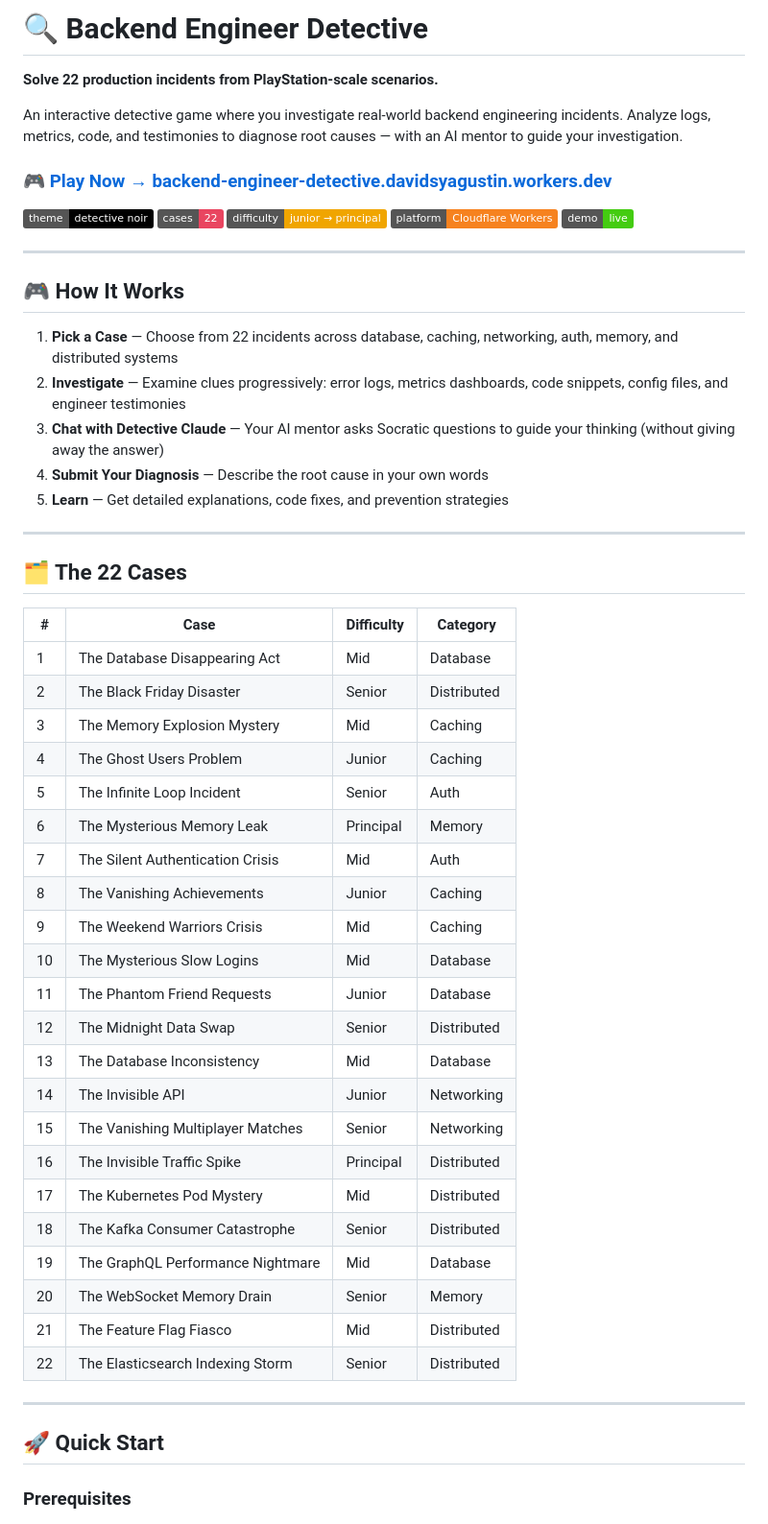
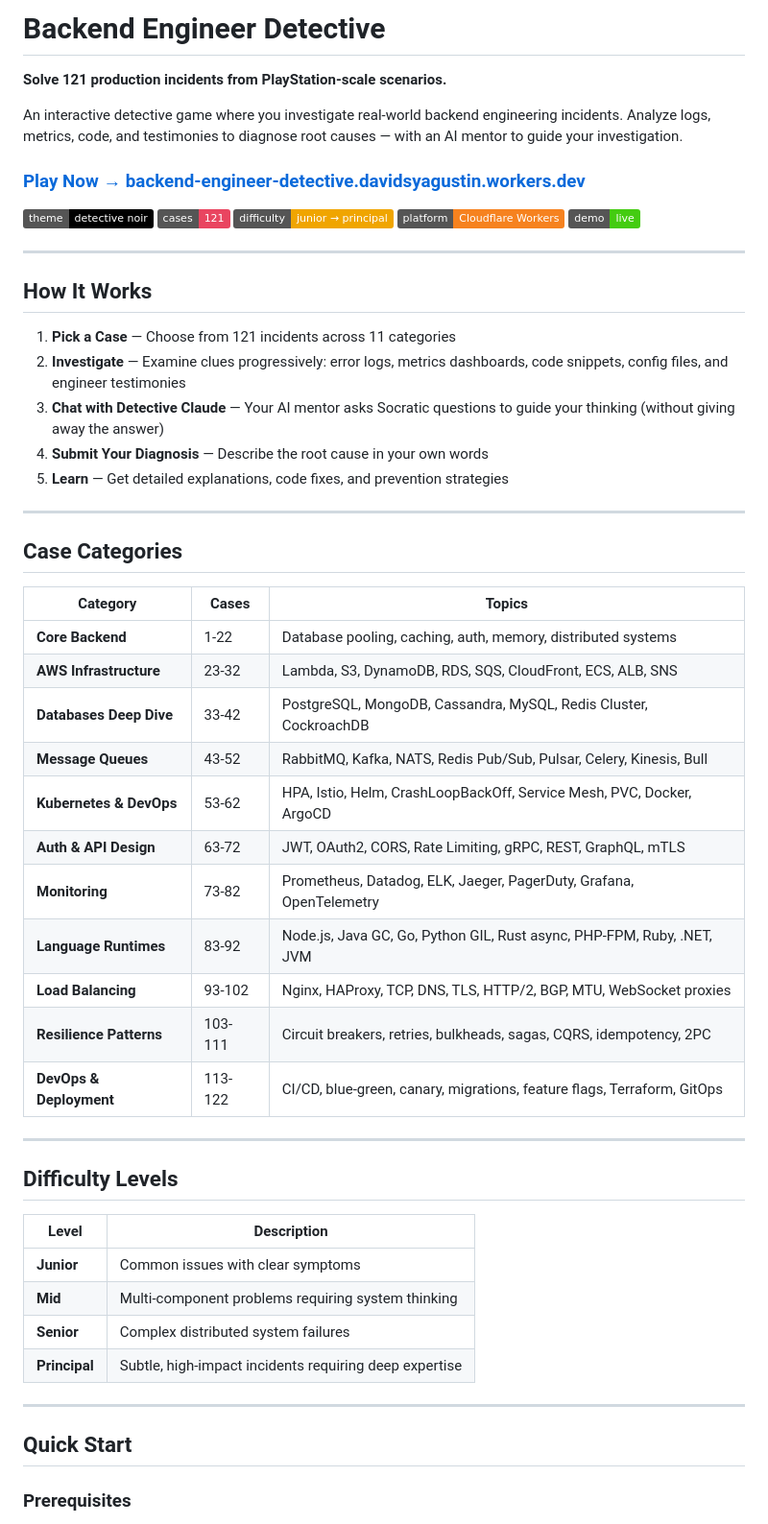
Before and after one commit to davidagustin/backend-engineer-detective, a Markdown page: README.md, the part around one of its changes. Shown at 96% size. Rendered like a GitHub page; badges without logos.

```diff
--- a/README.md
+++ b/README.md
@@ -1,22 +1,22 @@
-# 🔍 Backend Engineer Detective
+# Backend Engineer Detective
 
-**Solve 22 production incidents from PlayStation-scale scenarios.**
+**Solve 121 production incidents from PlayStation-scale scenarios.**
 
 An interactive detective game where you investigate real-world backend engineering incidents. Analyze logs, metrics, code, and testimonies to diagnose root causes — with an AI mentor to guide your investigation.
 
-### 🎮 [Play Now → backend-engineer-detective.davidsyagustin.workers.dev](https://backend-engineer-detective.davidsyagustin.workers.dev)
+### [Play Now → backend-engineer-detective.davidsyagustin.workers.dev](https://backend-engineer-detective.davidsyagustin.workers.dev)
 
 ![Theme](https://img.shields.io/badge/theme-detective%20noir-black)
-![Cases](https://img.shields.io/badge/cases-22-e94560)
+![Cases](https://img.shields.io/badge/cases-121-e94560)
 ![Difficulty](https://img.shields.io/badge/difficulty-junior%20→%20principal-f0a500)
 ![Platform](https://img.shields.io/badge/platform-Cloudflare%20Workers-F6821F)
 [![Live Demo](https://img.shields.io/badge/demo-live-brightgreen)](https://backend-engineer-detective.davidsyagustin.workers.dev)
 
 ---
 
-## 🎮 How It Works
+## How It Works
 
-1. **Pick a Case** — Choose from 22 incidents across database, caching, networking, auth, memory, and distributed systems
+1. **Pick a Case** — Choose from 121 incidents across 11 categories
 2. **Investigate** — Examine clues progressively: error logs, metrics dashboards, code snippets, config files, and engineer testimonies
 3. **Chat with Detective Claude** — Your AI mentor asks Socratic questions to guide your thinking (without giving away the answer)
 4. **Submit Your Diagnosis** — Describe the root cause in your own words
@@ -24,36 +24,36 @@ An interactive detective game where you investigate real-world backend engineeri
 
 ---
 
-## 🗂️ The 22 Cases
+## Case Categories
 
-| # | Case | Difficulty | Category |
-|---|------|------------|----------|
-| 1 | The Database Disappearing Act | Mid | Database |
-| 2 | The Black Friday Disaster | Senior | Distributed |
-| 3 | The Memory Explosion Mystery | Mid | Caching |
-| 4 | The Ghost Users Problem | Junior | Caching |
-| 5 | The Infinite Loop Incident | Senior | Auth |
-| 6 | The Mysterious Memory Leak | Principal | Memory |
-| 7 | The Silent Authentication Crisis | Mid | Auth |
-| 8 | The Vanishing Achievements | Junior | Caching |
-| 9 | The Weekend Warriors Crisis | Mid | Caching |
-| 10 | The Mysterious Slow Logins | Mid | Database |
-| 11 | The Phantom Friend Requests | Junior | Database |
-| 12 | The Midnight Data Swap | Senior | Distributed |
-| 13 | The Database Inconsistency | Mid | Database |
-| 14 | The Invisible API | Junior | Networking |
-| 15 | The Vanishing Multiplayer Matches | Senior | Networking |
-| 16 | The Invisible Traffic Spike | Principal | Distributed |
-| 17 | The Kubernetes Pod Mystery | Mid | Distributed |
-| 18 | The Kafka Consumer Catastrophe | Senior | Distributed |
-| 19 | The GraphQL Performance Nightmare | Mid | Database |
-| 20 | The WebSocket Memory Drain | Senior | Memory |
-| 21 | The Feature Flag Fiasco | Mid | Distributed |
-| 22 | The Elasticsearch Indexing Storm | Senior | Distributed |
+| Category | Cases | Topics |
+|----------|-------|--------|
+| **Core Backend** | 1-22 | Database pooling, caching, auth, memory, distributed systems |
+| **AWS Infrastructure** | 23-32 | Lambda, S3, DynamoDB, RDS, SQS, CloudFront, ECS, ALB, SNS |
+| **Databases Deep Dive** | 33-42 | PostgreSQL, MongoDB, Cassandra, MySQL, Redis Cluster, CockroachDB |
+| **Message Queues** | 43-52 | RabbitMQ, Kafka, NATS, Redis Pub/Sub, Pulsar, Celery, Kinesis, Bull |
+| **Kubernetes & DevOps** | 53-62 | HPA, Istio, Helm, CrashLoopBackOff, Service Mesh, PVC, Docker, ArgoCD |
+| **Auth & API Design** | 63-72 | JWT, OAuth2, CORS, Rate Limiting, gRPC, REST, GraphQL, mTLS |
+| **Monitoring** | 73-82 | Prometheus, Datadog, ELK, Jaeger, PagerDuty, Grafana, OpenTelemetry |
+| **Language Runtimes** | 83-92 | Node.js, Java GC, Go, Python GIL, Rust async, PHP-FPM, Ruby, .NET, JVM |
+| **Load Balancing** | 93-102 | Nginx, HAProxy, TCP, DNS, TLS, HTTP/2, BGP, MTU, WebSocket proxies |
+| **Resilience Patterns** | 103-111 | Circuit breakers, retries, bulkheads, sagas, CQRS, idempotency, 2PC |
+| **DevOps & Deployment** | 113-122 | CI/CD, blue-green, canary, migrations, feature flags, Terraform, GitOps |
 
 ---
 
-## 🚀 Quick Start
+## Difficulty Levels
+
+| Level | Description |
+|-------|-------------|
+| **Junior** | Common issues with clear symptoms |
+| **Mid** | Multi-component problems requiring system thinking |
+| **Senior** | Complex distributed system failures |
+| **Principal** | Subtle, high-impact incidents requiring deep expertise |
+
+---
+
+## Quick Start
 
 ### Prerequisites
 
```
Also changed, not shown: other parts of README.md (+50 -42 lines).
